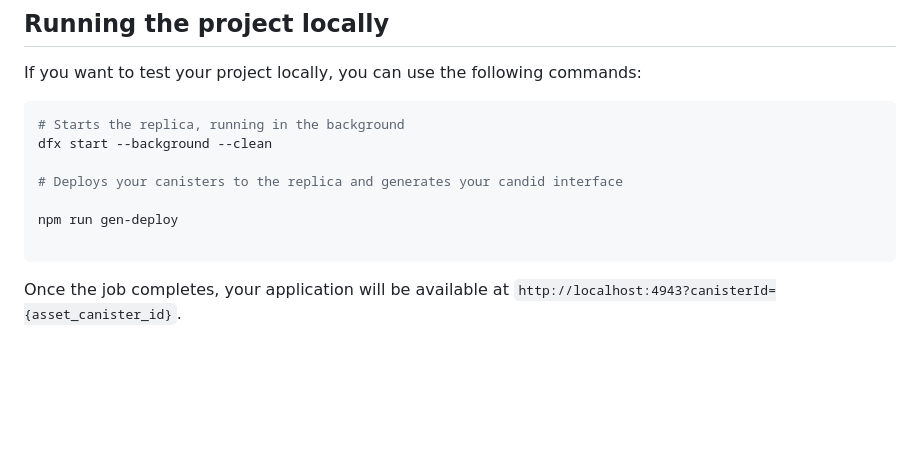
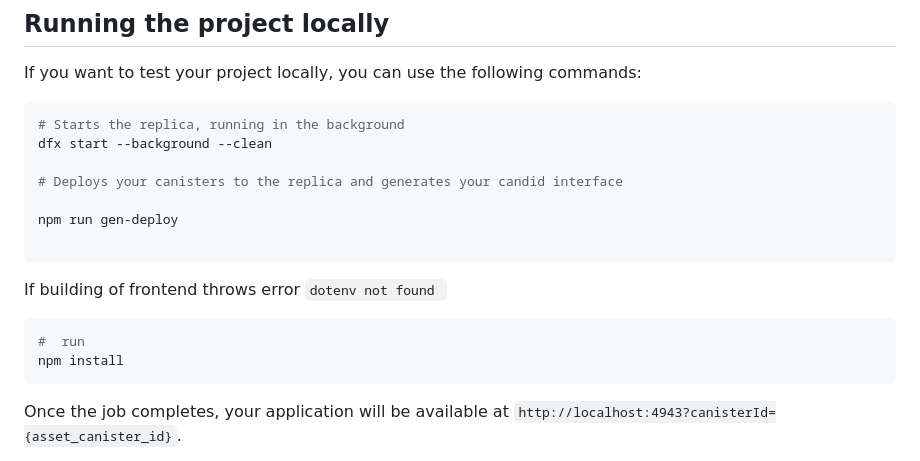
Before and after one commit to leonemunyao/fantasy_sports_platform, a Markdown page: README.md, the part around the change. GitHub-like rendering; blank space fills up the shorter version.

Commit message:
When Running npm run gen-deploy it breaks asking for dotenv file Fixed it by running npm install added the fix of it to the README.md

````diff
--- a/README.md
+++ b/README.md
@@ -172,6 +172,11 @@ dfx start --background --clean
 npm run gen-deploy
 
 ```
+If building of frontend throws error `dotenv not found `
+```bash
+#  run
+npm install
+```
 
 Once the job completes, your application will be available at `http://localhost:4943?canisterId={asset_canister_id}`.
 
````
